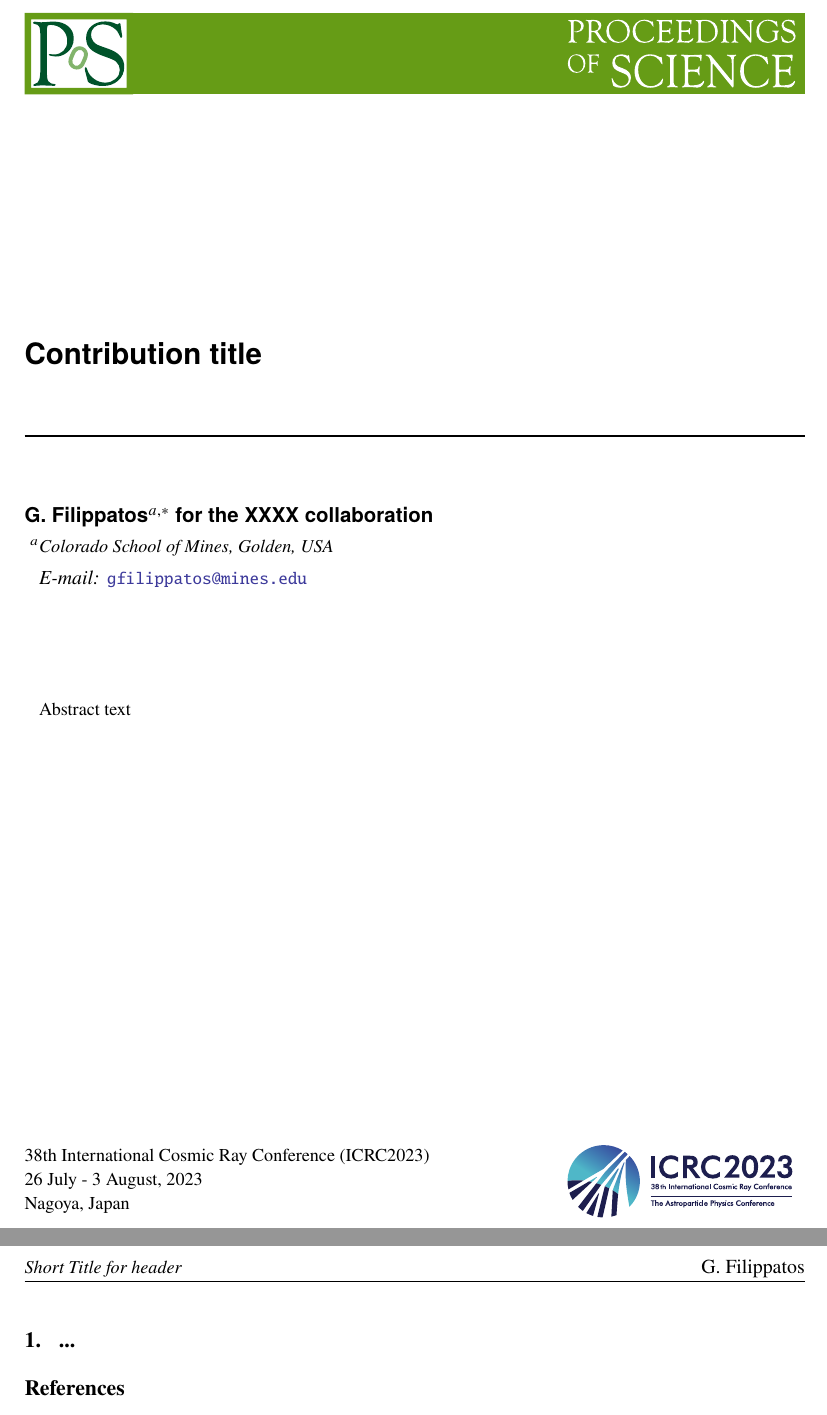
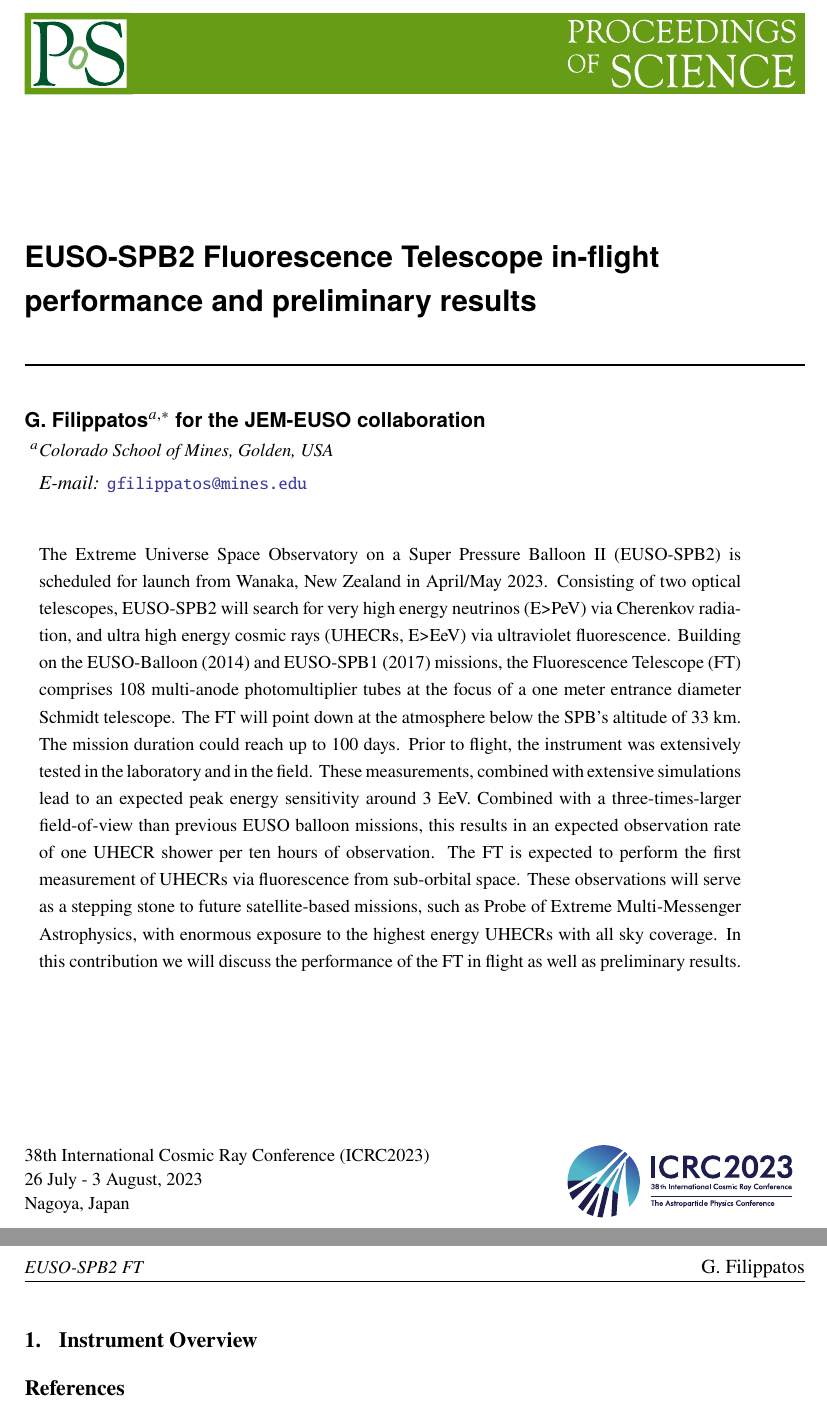
Before and after one commit to gfilippatos/2023_ICRC_FT, a LaTeX document (main.tex): two parts of pages 1 and 2 of 2, joined at a grey line, cut at the place of the change. Compiled offline with pdfLaTeX.

Commit message:
Added title and abstract, as submitted

```diff
--- a/main.tex
+++ b/main.tex
@@ -3,35 +3,38 @@
 \documentclass[a4paper,11pt]{article}
 \usepackage{pos}
 
-\title{Contribution title}
- \ShortTitle{Short Title for header}
+\title{EUSO-SPB2 Fluorescence Telescope in-flight performance and preliminary results }
+ \ShortTitle{EUSO-SPB2 FT}
+ \author*[a]{G. Filippatos}
+ \affiliation[a]{Colorado School of Mines, Golden, USA}
+ \emailAdd{gfilippatos@mines.edu}
+ \onbehalf{for the JEM-EUSO collaboration}
 
-  \author*[a]{G. Filippatos}
-
- \affiliation[a]{Colorado School of Mines, Golden, USA}
-
-
-\emailAdd{gfilippatos@mines.edu}
-
-\onbehalf{for the XXXX collaboration}
-
-\abstract{Abstract text}
-
-
+\abstract{
+	The Extreme Universe Space Observatory on a Super Pressure Balloon II (EUSO-SPB2) is scheduled for launch from Wanaka, New Zealand in April/May 2023.
+	Consisting of two optical telescopes, EUSO-SPB2 will search for very high energy neutrinos (E>PeV) via Cherenkov radiation, and ultra high energy cosmic rays (UHECRs, E>EeV) via ultraviolet fluorescence.
+	Building on the EUSO-Balloon (2014) and EUSO-SPB1 (2017) missions, the Fluorescence Telescope (FT) comprises 108 multi-anode photomultiplier tubes at the focus of a one meter entrance diameter Schmidt telescope.
+	The FT will point down at the atmosphere below the SPB’s altitude of 33 km. The mission duration could reach up to 100 days.
+	Prior to flight, the instrument was extensively tested in the laboratory and in the field.
+	These measurements, combined with extensive simulations lead to an expected peak energy sensitivity around 3 EeV.
+	Combined with a three-times-larger field-of-view than previous EUSO balloon missions, this results in an expected observation rate of one UHECR shower per ten hours of observation.
+	The FT is expected to perform the first measurement of UHECRs via fluorescence from sub-orbital space.
+	These observations will serve as a stepping stone to future satellite-based missions, such as Probe of Extreme Multi-Messenger Astrophysics, with enormous exposure to the highest energy UHECRs with all sky coverage.
+	In this contribution we will discuss the performance of the FT in flight as well as preliminary results.
+}
 
 \ConferenceLogo{PoS_ICRC2023_logo.pdf}
 
-\FullConference{%
+\FullConference{
 38th International Cosmic Ray Conference (ICRC2023)\\
   26 July - 3 August, 2023\\
-  Nagoya, Japan}
-
+  Nagoya, Japan
+}
 
 \begin{document}
 \maketitle
 
-
-\section{...}
+\section{Instrument Overview}
 
 \begin{thebibliography}{99}
 \bibitem{...}
```
Also changed, not shown: 2 other files.
